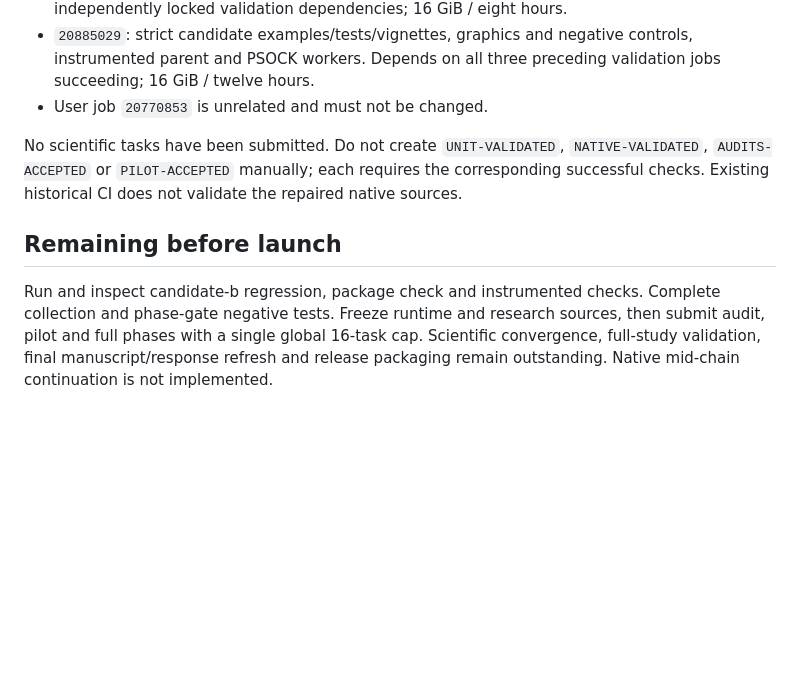
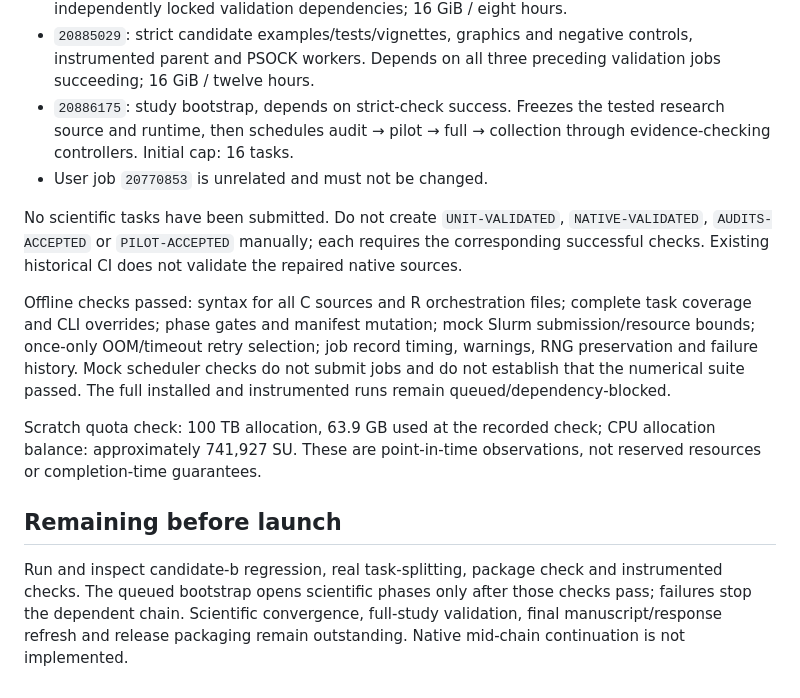
Before and after one commit to h7nian/IntegMultiReg, a Markdown page: IMPLEMENTATION.md, the part around the change. Drawn GitHub-style; blank space fills up the shorter version.

Commit message:
Record queued validation and gated study bootstrap

```diff
--- a/IMPLEMENTATION.md
+++ b/IMPLEMENTATION.md
@@ -39,6 +39,9 @@ all 3381 payload files matched before development began.
 - `20885029`: strict candidate examples/tests/vignettes, graphics and negative
   controls, instrumented parent and PSOCK workers. Depends on all three
   preceding validation jobs succeeding; 16 GiB / twelve hours.
+- `20886175`: study bootstrap, depends on strict-check success. Freezes the
+  tested research source and runtime, then schedules audit → pilot → full →
+  collection through evidence-checking controllers. Initial cap: 16 tasks.
 - User job `20770853` is unrelated and must not be changed.
 
 No scientific tasks have been submitted. Do not create `UNIT-VALIDATED`,
@@ -46,10 +49,21 @@ No scientific tasks have been submitted. Do not create `UNIT-VALIDATED`,
 the corresponding successful checks. Existing historical CI does not validate
 the repaired native sources.
 
+Offline checks passed: syntax for all C sources and R orchestration files;
+complete task coverage and CLI overrides; phase gates and manifest mutation;
+mock Slurm submission/resource bounds; once-only OOM/timeout retry selection;
+job record timing, warnings, RNG preservation and failure history. Mock scheduler
+checks do not submit jobs and do not establish that the numerical suite passed.
+The full installed and instrumented runs remain queued/dependency-blocked.
+
+Scratch quota check: 100 TB allocation, 63.9 GB used at the recorded check;
+CPU allocation balance: approximately 741,927 SU. These are point-in-time
+observations, not reserved resources or completion-time guarantees.
+
 ## Remaining before launch
 
-Run and inspect candidate-b regression, package check and instrumented checks.
-Complete collection and phase-gate negative tests. Freeze runtime and research sources, then submit audit, pilot
-and full phases with a single global 16-task cap. Scientific convergence,
+Run and inspect candidate-b regression, real task-splitting, package check and
+instrumented checks. The queued bootstrap opens scientific phases only after
+those checks pass; failures stop the dependent chain. Scientific convergence,
 full-study validation, final manuscript/response refresh and release packaging
 remain outstanding. Native mid-chain continuation is not implemented.
```
